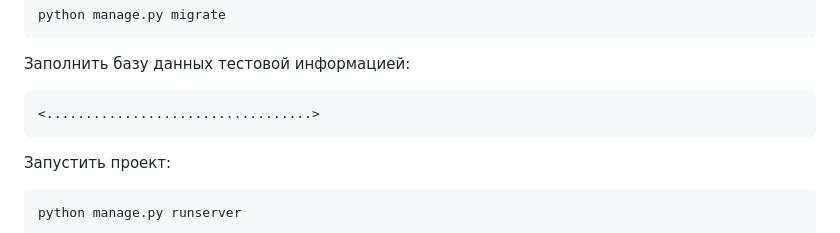
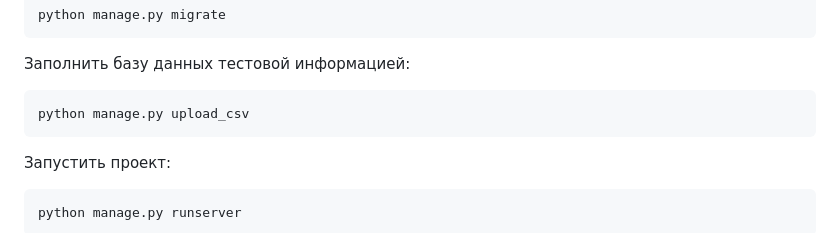
Before and after one commit to Evkasonka/api_yamdb, a Markdown page: README.md, the part around the change. GitHub-like rendering.

````diff
--- a/README.md
+++ b/README.md
@@ -107,7 +107,7 @@ python manage.py migrate
 Заполнить базу данных тестовой информацией:
 
 ```
-<..................................>
+python manage.py upload_csv
 ```
 
 Запустить проект:
````
